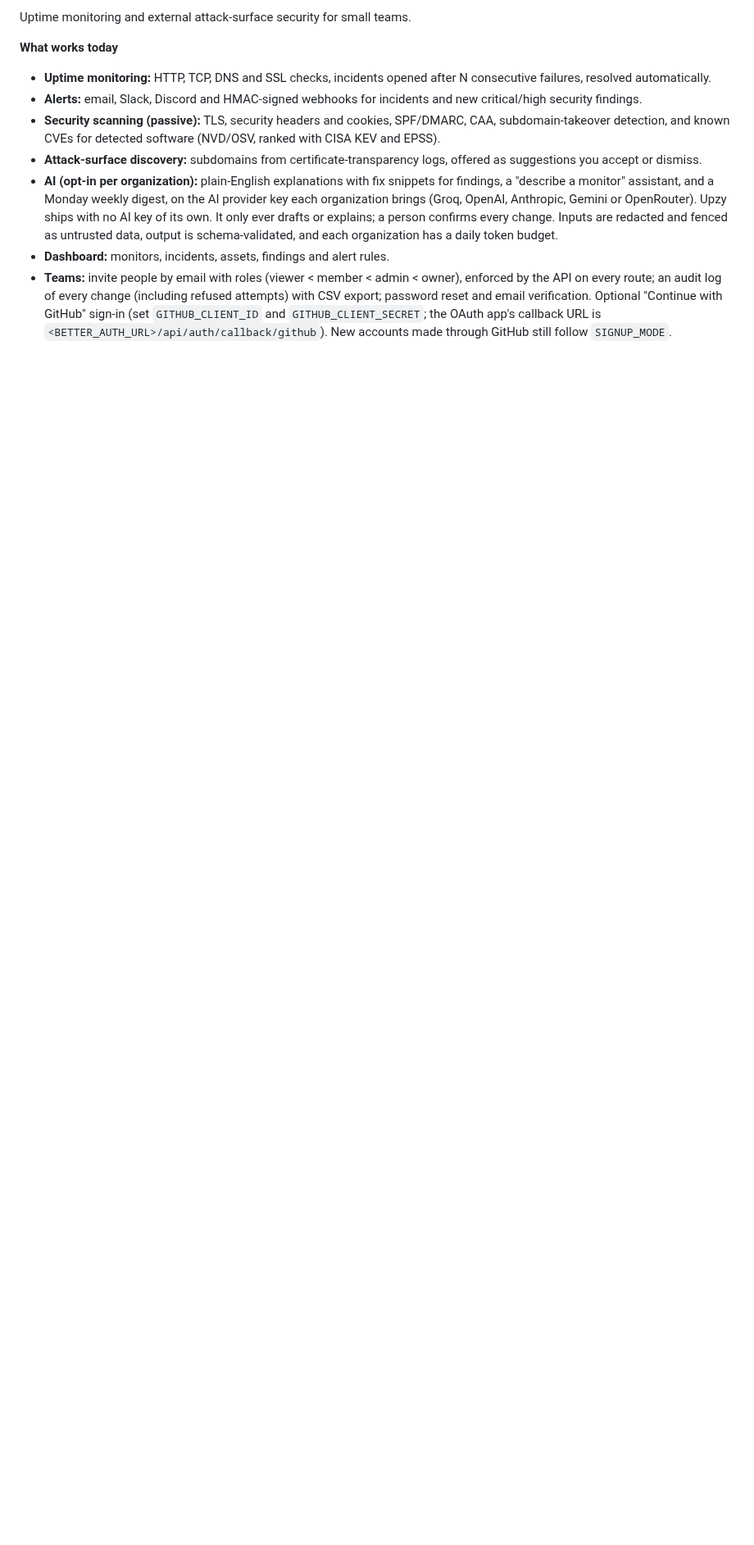
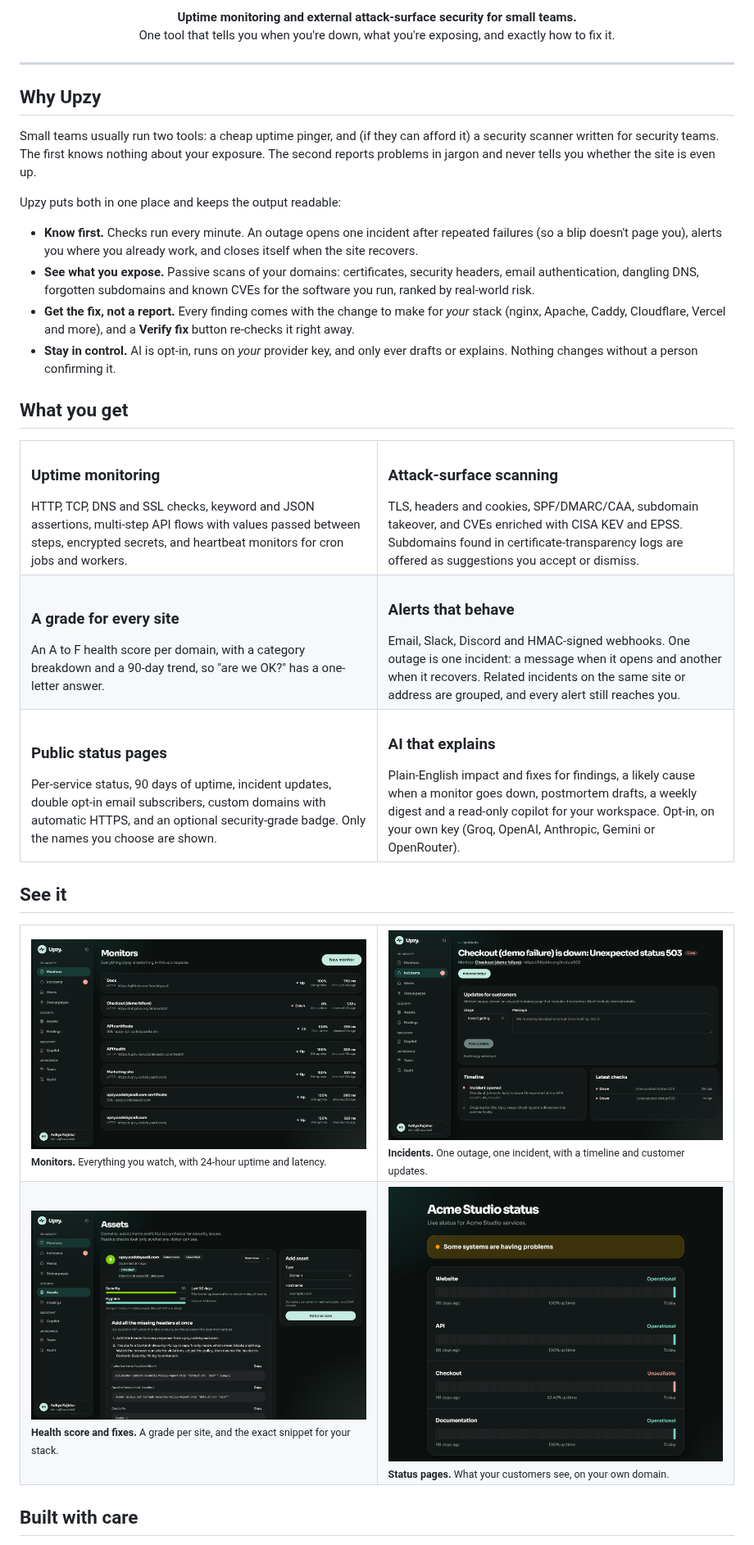
Before and after one commit to codebyaadi/upzy-oss, a Markdown page: README.md, the part around one of its changes. Shown at 82% size. Rendered like a GitHub page; pictures changed too: docs/images/health.png (added), docs/images/incident.png (added), docs/images/monitors.png (added); blank space fills up the shorter version.

Commit message:
docs: modern README with banner and screenshots
Rewrites the README around a banner and screenshots. Adds SECURITY.md and genericises the AWS pointers in the docs.

```diff
--- a/README.md
+++ b/README.md
@@ -2,12 +4,69 @@
 
-Uptime monitoring and external attack-surface security for small teams.
+<p align="center">
+  <b>Uptime monitoring and external attack-surface security for small teams.</b><br />
+  One tool that tells you when you're down, what you're exposing, and exactly how to fix it.
+</p>
 
-**What works today**
+---
 
-- **Uptime monitoring:** HTTP, TCP, DNS and SSL checks, incidents opened after N consecutive failures, resolved automatically.
-- **Alerts:** email, Slack, Discord and HMAC-signed webhooks for incidents and new critical/high security findings.
-- **Security scanning (passive):** TLS, security headers and cookies, SPF/DMARC, CAA, subdomain-takeover detection, and known CVEs for detected software (NVD/OSV, ranked with CISA KEV and EPSS).
-- **Attack-surface discovery:** subdomains from certificate-transparency logs, offered as suggestions you accept or dismiss.
-- **AI (opt-in per organization):** plain-English explanations with fix snippets for findings, a "describe a monitor" assistant, and a Monday weekly digest, on the AI provider key each organization brings (Groq, OpenAI, Anthropic, Gemini or OpenRouter). Upzy ships with no AI key of its own. It only ever drafts or explains; a person confirms every change. Inputs are redacted and fenced as untrusted data, output is schema-validated, and each organization has a daily token budget.
-- **Dashboard:** monitors, incidents, assets, findings and alert rules.
-- **Teams:** invite people by email with roles (viewer < member < admin < owner), enforced by the API on every route; an audit log of every change (including refused attempts) with CSV export; password reset and email verification. Optional "Continue with GitHub" sign-in (set `GITHUB_CLIENT_ID` and `GITHUB_CLIENT_SECRET`; the OAuth app's callback URL is `<BETTER_AUTH_URL>/api/auth/callback/github`). New accounts made through GitHub still follow `SIGNUP_MODE`.
+## Why Upzy
+
+Small teams usually run two tools: a cheap uptime pinger, and (if they can afford it) a security scanner written for security teams. The first knows nothing about your exposure. The second reports problems in jargon and never tells you whether the site is even up.
+
+Upzy puts both in one place and keeps the output readable:
+
+- **Know first.** Checks run every minute. An outage opens one incident after repeated failures (so a blip doesn't page you), alerts you where you already work, and closes itself when the site recovers.
+- **See what you expose.** Passive scans of your domains: certificates, security headers, email authentication, dangling DNS, forgotten subdomains and known CVEs for the software you run, ranked by real-world risk.
+- **Get the fix, not a report.** Every finding comes with the change to make for _your_ stack (nginx, Apache, Caddy, Cloudflare, Vercel and more), and a **Verify fix** button re-checks it right away.
+- **Stay in control.** AI is opt-in, runs on _your_ provider key, and only ever drafts or explains. Nothing changes without a person confirming it.
+
+## What you get
+
+<table>
+  <tr>
+    <td width="50%" valign="top">
+      <h3>Uptime monitoring</h3>
+      HTTP, TCP, DNS and SSL checks, keyword and JSON assertions, multi-step API flows with values passed between steps, encrypted secrets, and heartbeat monitors for cron jobs and workers.
+    </td>
+    <td width="50%" valign="top">
+      <h3>Attack-surface scanning</h3>
+      TLS, headers and cookies, SPF/DMARC/CAA, subdomain takeover, and CVEs enriched with CISA KEV and EPSS. Subdomains found in certificate-transparency logs are offered as suggestions you accept or dismiss.
+    </td>
+  </tr>
+  <tr>
+    <td valign="top">
+      <h3>A grade for every site</h3>
+      An A to F health score per domain, with a category breakdown and a 90-day trend, so "are we OK?" has a one-letter answer.
+    </td>
+    <td valign="top">
+      <h3>Alerts that behave</h3>
+      Email, Slack, Discord and HMAC-signed webhooks. One outage is one incident: a message when it opens and another when it recovers. Related incidents on the same site or address are grouped, and every alert still reaches you.
+    </td>
+  </tr>
+  <tr>
+    <td valign="top">
+      <h3>Public status pages</h3>
+      Per-service status, 90 days of uptime, incident updates, double opt-in email subscribers, custom domains with automatic HTTPS, and an optional security-grade badge. Only the names you choose are shown.
+    </td>
+    <td valign="top">
+      <h3>AI that explains</h3>
+      Plain-English impact and fixes for findings, a likely cause when a monitor goes down, postmortem drafts, a weekly digest and a read-only copilot for your workspace. Opt-in, on your own key (Groq, OpenAI, Anthropic, Gemini or OpenRouter).
+    </td>
+  </tr>
+</table>
+
+## See it
+
+<table>
+  <tr>
+    <td width="50%"><img src="docs/images/monitors.png" alt="Monitors list with uptime and response time" /><br /><sub><b>Monitors.</b> Everything you watch, with 24-hour uptime and latency.</sub></td>
+    <td width="50%"><img src="docs/images/incident.png" alt="An open incident with timeline and latest checks" /><br /><sub><b>Incidents.</b> One outage, one incident, with a timeline and customer updates.</sub></td>
+  </tr>
+  <tr>
+    <td width="50%"><img src="docs/images/health.png" alt="Health score with the fix for the detected stack" /><br /><sub><b>Health score and fixes.</b> A grade per site, and the exact snippet for your stack.</sub></td>
+    <td width="50%"><img src="docs/images/status-page.png" alt="A public status page with 90-day uptime" /><br /><sub><b>Status pages.</b> What your customers see, on your own domain.</sub></td>
+  </tr>
+</table>
+
+## Built with care
+
```
Also changed, not shown: other parts of README.md (+44 -28 lines), docs/images/banner.png (added).
